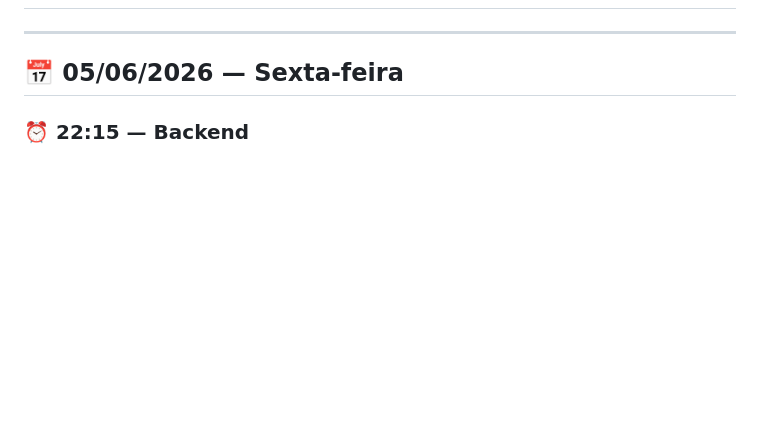
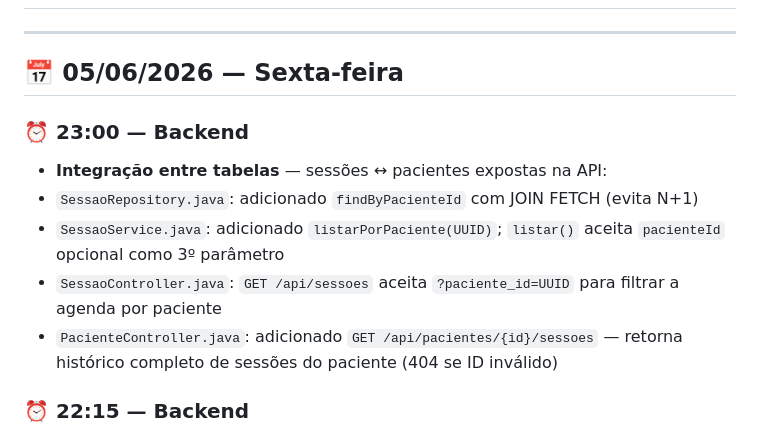
Before and after one commit to ademilsonbraunn/fisioclinic, a Markdown page: --atualizações/log.md, the part around the change. Drawn GitHub-style; blank space fills up the shorter version.

Commit message:
docs: atualiza log.md 05/06/2026

```diff
--- a/--atualizações/log.md
+++ b/--atualizações/log.md
@@ -3,6 +3,13 @@
 ---
 
 ## 📅 05/06/2026 — Sexta-feira
+
+### ⏰ 23:00 — Backend
+- **Integração entre tabelas** — sessões ↔ pacientes expostas na API:
+- `SessaoRepository.java`: adicionado `findByPacienteId` com JOIN FETCH (evita N+1)
+- `SessaoService.java`: adicionado `listarPorPaciente(UUID)`; `listar()` aceita `pacienteId` opcional como 3º parâmetro
+- `SessaoController.java`: `GET /api/sessoes` aceita `?paciente_id=UUID` para filtrar a agenda por paciente
+- `PacienteController.java`: adicionado `GET /api/pacientes/{id}/sessoes` — retorna histórico completo de sessões do paciente (404 se ID inválido)
 
 ### ⏰ 22:15 — Backend
 - **Módulo 4 — Agendamento**: implementação completa da camada Java (model → controller)
```
